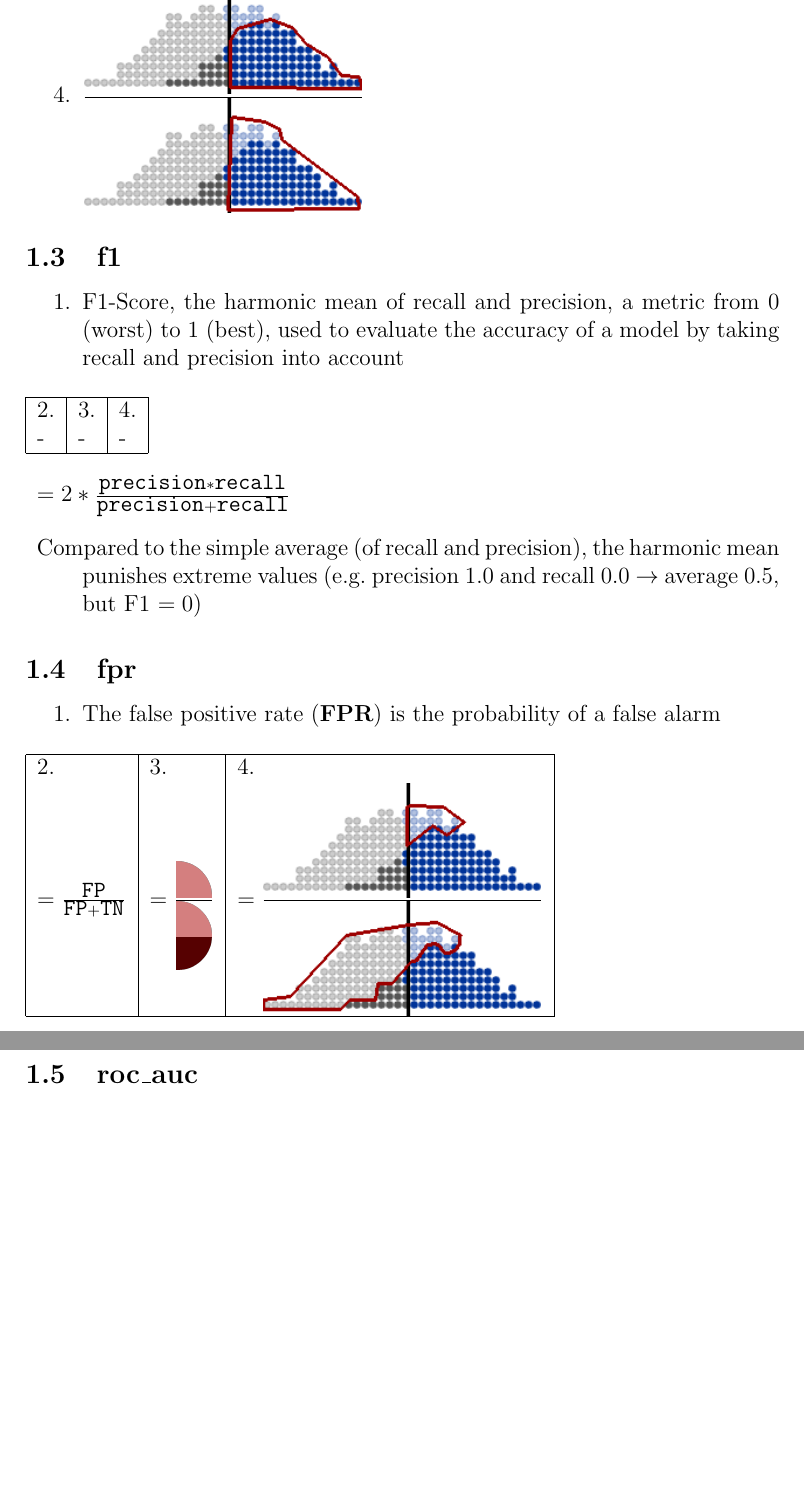
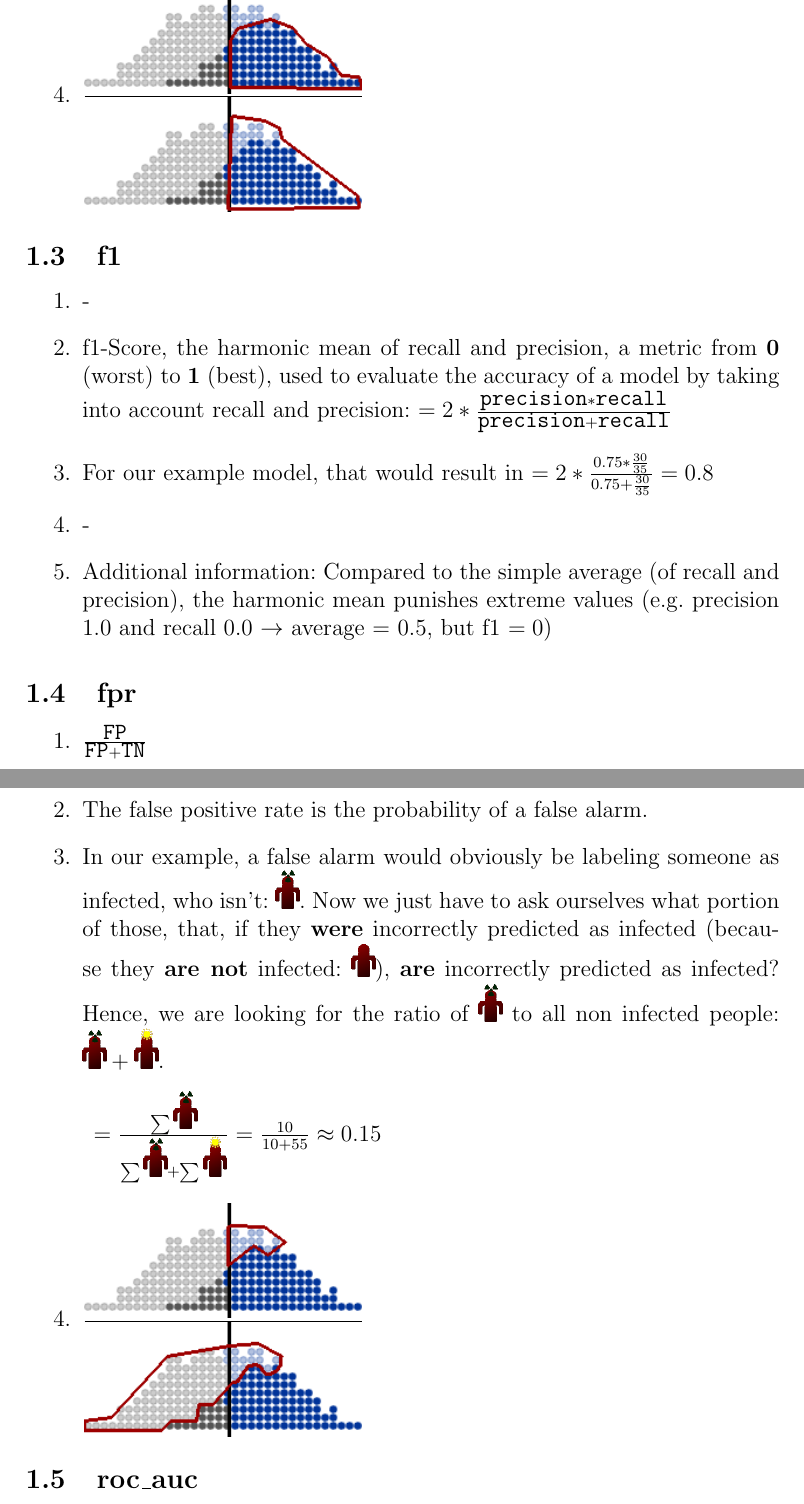
Before and after one commit to tguelenman/PreCall, a LaTeX document (personalNotes/oresDoc5.tex): two parts of pages 6 and 7 of 13, joined at a grey line, cut so that both start at the same text, the shorter picture padded with empty space. Compiled offline with pdfLaTeX.

Commit message:
addeed f1 and fpr to the list

```diff
--- a/personalNotes/oresDoc5.tex
+++ b/personalNotes/oresDoc5.tex
@@ -145,27 +147,23 @@ To ease the understanding, let's stick to the following scenario and refer to it
 %
 \subsection{f1}
 \begin{enumerate}
-\item F1-Score, the harmonic mean of recall and precision, a metric from 0 (worst) to 1 (best), used to evaluate the accuracy of a model by taking recall and precision into account
+\item -
+\item f1-Score, the harmonic mean of recall and precision, a metric from \textbf{0} (worst) to \textbf{1} (best), used to evaluate the accuracy of a model by taking into account recall and precision: $=2*\frac{\texttt{precision} * \texttt{recall}}{\texttt{precision}+\texttt{recall}}$
+\item For our example model, that would result in $=2*\frac{0.75 * \frac{30}{35}}{0.75+\frac{30}{35}} = 0.8$
+\item -
+\item Additional information: Compared to the simple average (of recall and precision), the harmonic mean punishes extreme values (e.g. precision 1.0 and recall 0.0 $\rightarrow$ average = 0.5, but f1 $= 0$)
 \end{enumerate}
-\begin{tabular}{|l|l|l|l|}
-\hline
-2. & 3. & 4.\\
-- & - & - \\ \hline
-\end{tabular}
-\begin{description}
-\item $=2*\frac{\texttt{precision} * \texttt{recall}}{\texttt{precision}+\texttt{recall}}$
-\item Compared to the simple average (of recall and precision), the harmonic mean punishes extreme values (e.g. precision 1.0 and recall 0.0 $\rightarrow$ average 0.5, but F1 $= 0$)
-\end{description}
 %
 \subsection{fpr}
 \begin{enumerate}
-\item The false positive rate (\textbf{FPR}) is the probability of a false alarm
+\item $\frac{\texttt{FP}}{\texttt{FP} + \texttt{TN}}$
+\item The false positive rate is the probability of a false alarm.
+\item In our example, a false alarm would obviously be labeling someone as infected, who isn't: \includegraphics[scale=0.3]{resources/5/exampleFP}. Now we just have to ask ourselves what portion of those, that, if they \textbf{were} incorrectly predicted as infected (because they \textbf{are not} infected: \includegraphics[scale=0.3]{resources/5/exampleN}), \textbf{are} incorrectly predicted as infected? Hence, we are looking for the ratio of \includegraphics[scale=0.3]{resources/5/exampleFP} to all non infected people: $\includegraphics[scale=0.3]{resources/5/exampleFP} + \includegraphics[scale=0.3]{resources/5/exampleTN}$.
+\begin{description}
+\item $= \frac{\sum \includegraphics[scale=0.3]{resources/5/exampleFP}}{\sum \includegraphics[scale=0.3]{resources/5/exampleFP} + \sum \includegraphics[scale=0.3]{resources/5/exampleTN}} = \frac{10}{10+55} \approx 0.15$
+\end{description}
+\item $\frac{\includegraphics[scale=0.6]{resources/4/loanFP}}{\includegraphics[scale=0.6]{resources/4/loanTN+FP}}$
 \end{enumerate}
-\begin{tabular}{|l|l|l|l|}
-\hline
-2. & 3. & 4.\\
-$= \frac{\texttt{FP}}{\texttt{FP} + \texttt{TN}}$ & $= \frac{\includegraphics[scale=0.1]{resources/3/confusionCircleFP}}{\includegraphics[scale=0.1]{resources/3/confusionCircleTN+FP}}$ & $= \frac{\includegraphics[scale=0.6]{resources/4/loanFP}}{\includegraphics[scale=0.6]{resources/4/loanTN+FP}}$\\ \hline
-\end{tabular}
 \subsection{roc\_auc}
 \begin{enumerate}
 \item The \textbf{area under} the \textbf{curve} of the \textbf{ROC}-curve, a measure between 0.5 (worthless) and 1.0 (perfect: getting no FPs), rates the ability of a model to achieve a blend of recall and precision
```
Also changed, not shown: personalNotes/oresDoc5.pdf, personalNotes/oresDoc5.tex (4 more changed lines).
